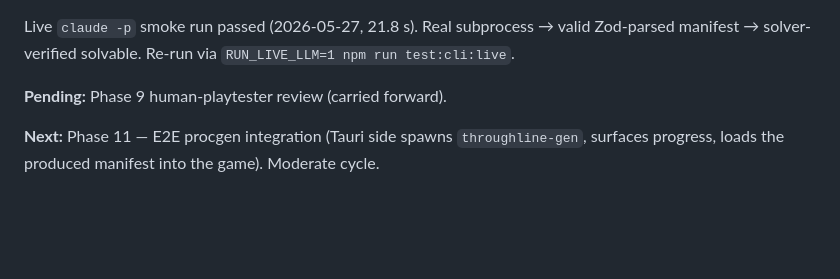
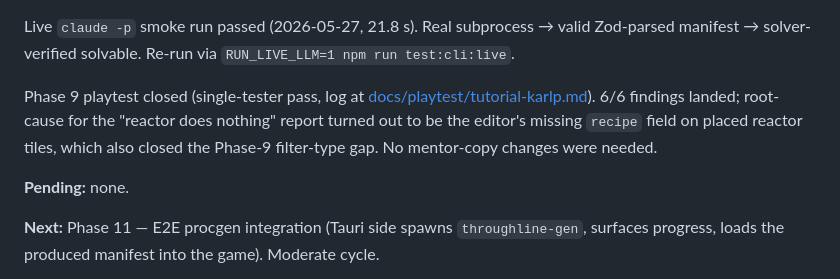
Before and after one commit to karlp80-cloud/Throughline, a Markdown page: CLAUDE.md, the part around the change. Drawn GitHub-style; blank space fills up the shorter version.

```diff
--- a/CLAUDE.md
+++ b/CLAUDE.md
@@ -38,7 +38,9 @@ Phase 10 reviewer verdict: **PASS-WITH-NOTES**; full report in [docs/reviews/pha
 
 Live `claude -p` smoke run passed (2026-05-27, 21.8 s). Real subprocess → valid Zod-parsed manifest → solver-verified solvable. Re-run via `RUN_LIVE_LLM=1 npm run test:cli:live`.
 
-**Pending:** Phase 9 human-playtester review (carried forward).
+Phase 9 playtest closed (single-tester pass, log at [docs/playtest/tutorial-karlp.md](docs/playtest/tutorial-karlp.md)). 6/6 findings landed; root-cause for the "reactor does nothing" report turned out to be the editor's missing `recipe` field on placed reactor tiles, which also closed the Phase-9 filter-type gap. No mentor-copy changes were needed.
+
+**Pending:** none.
 
 **Next:** Phase 11 — E2E procgen integration (Tauri side spawns `throughline-gen`, surfaces progress, loads the produced manifest into the game). Moderate cycle.
 
```
Also changed, not shown: docs/playtest/tutorial-karlp.md (added, +46 -0 lines).
